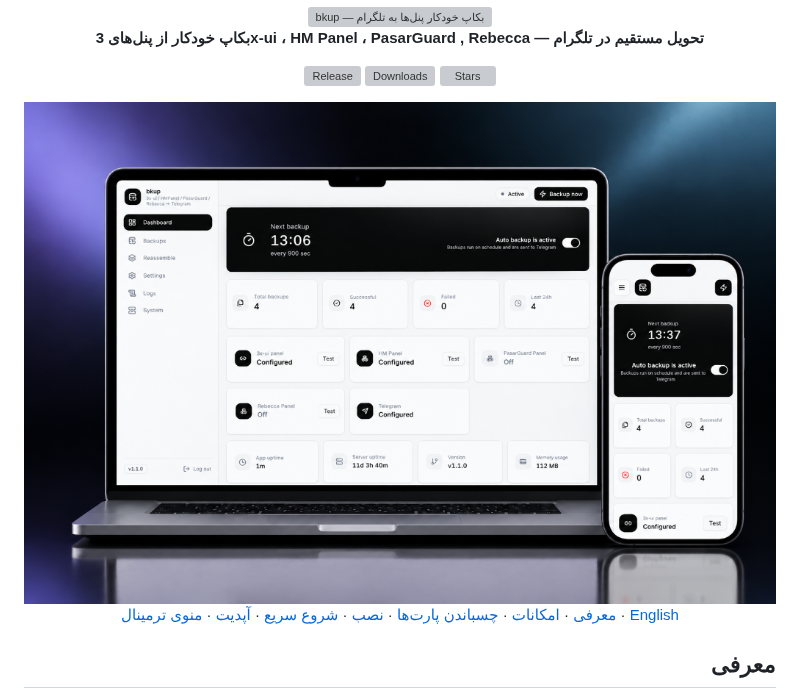
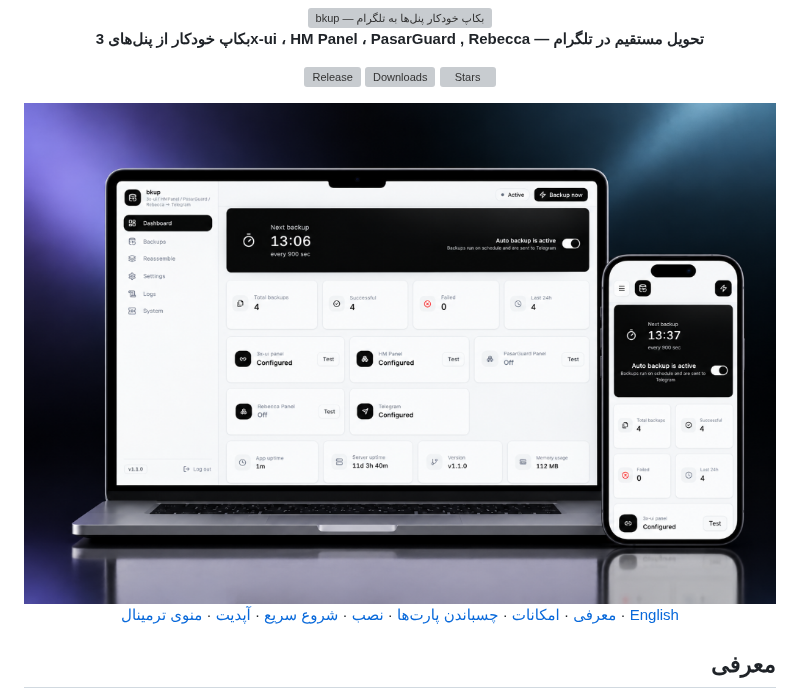
Before and after one commit to AliRezaC-xrol/bkup, a Markdown page: README.fa.md, the part around the change. Drawn GitHub-style; grey boxes are pictures that could not be loaded.

Commit message:
docs: sharper panel mockup image

```diff
--- a/README.fa.md
+++ b/README.fa.md
@@ -8,7 +8,7 @@
 [![Downloads](https://img.shields.io/github/downloads/AliRezaC-xrol/bkup/total?style=flat-square&label=downloads)](https://github.com/AliRezaC-xrol/bkup/releases)
 [![Stars](https://img.shields.io/github/stars/AliRezaC-xrol/bkup?style=flat-square)](https://github.com/AliRezaC-xrol/bkup/stargazers)
 
-<img src="docs/panel-3.png" alt="پنل وب bkup" width="820">
+<img src="docs/panel-4.png" alt="پنل وب bkup" width="820">
 
 [معرفی](#معرفی) · [امکانات](#امکانات) · [چسباندن پارت‌ها](#چسباندن-پارت‌های-بکاپ) · [نصب](#نصب) · [شروع سریع](#شروع-سریع) · [آپدیت](#آپدیت) · [منوی ترمینال](#منوی-ترمینال) · [English](README.md)
 
```
Also changed, not shown: README.md (+1 -1 lines), docs/panel-4.png (renamed from docs/panel-3.png).
